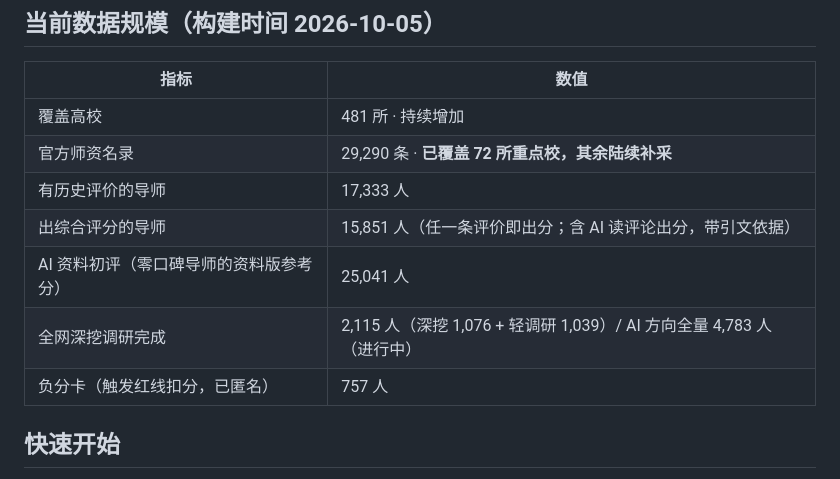
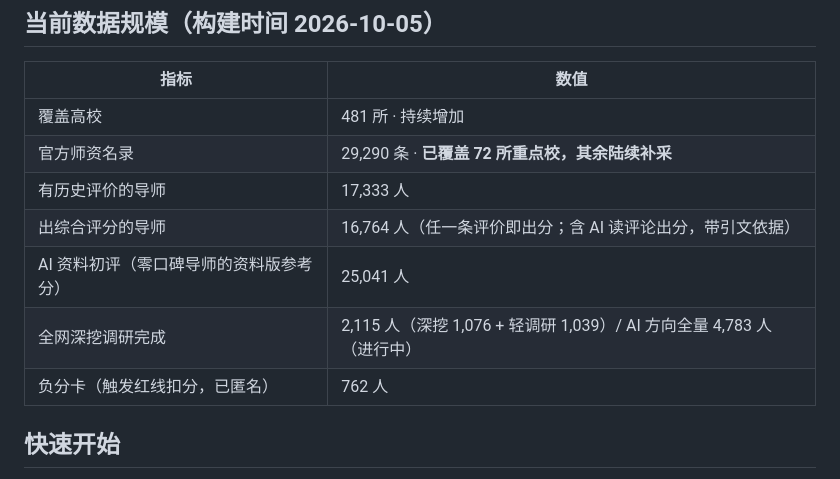
Before and after one commit to open-advisor-review-org/open-advisor-review, a Markdown page: README.md, the part around the change. GitHub-like rendering.

Commit message:
README 规模数字对齐收官版：出分 15,851→16,764（AI 读评论 5,738 位全量并入）、负分卡 757→762

```diff
--- a/README.md
+++ b/README.md
@@ -18,10 +18,10 @@
 | 覆盖高校 | 481 所 · 持续增加 |
 | 官方师资名录 | 29,290 条 · **已覆盖 72 所重点校，其余陆续补采** |
 | 有历史评价的导师 | 17,333 人 |
-| 出综合评分的导师 | 15,851 人（任一条评价即出分；含 AI 读评论出分，带引文依据） |
+| 出综合评分的导师 | 16,764 人（任一条评价即出分；含 AI 读评论出分，带引文依据） |
 | AI 资料初评（零口碑导师的资料版参考分） | 25,041 人 |
 | 全网深挖调研完成 | 2,115 人（深挖 1,076 + 轻调研 1,039）/ AI 方向全量 4,783 人（进行中） |
-| 负分卡（触发红线扣分，已匿名） | 757 人 |
+| 负分卡（触发红线扣分，已匿名） | 762 人 |
 
 ## 快速开始
 
```
